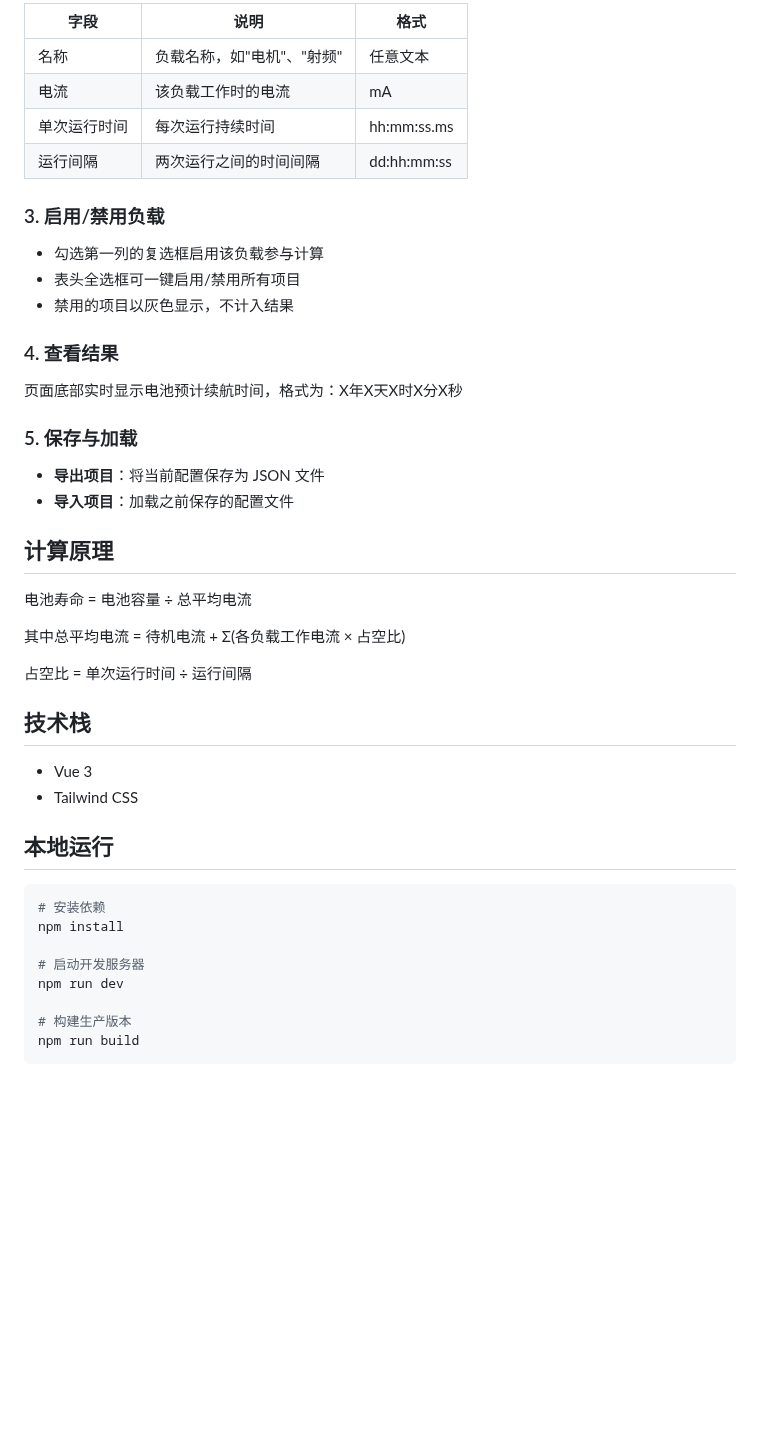
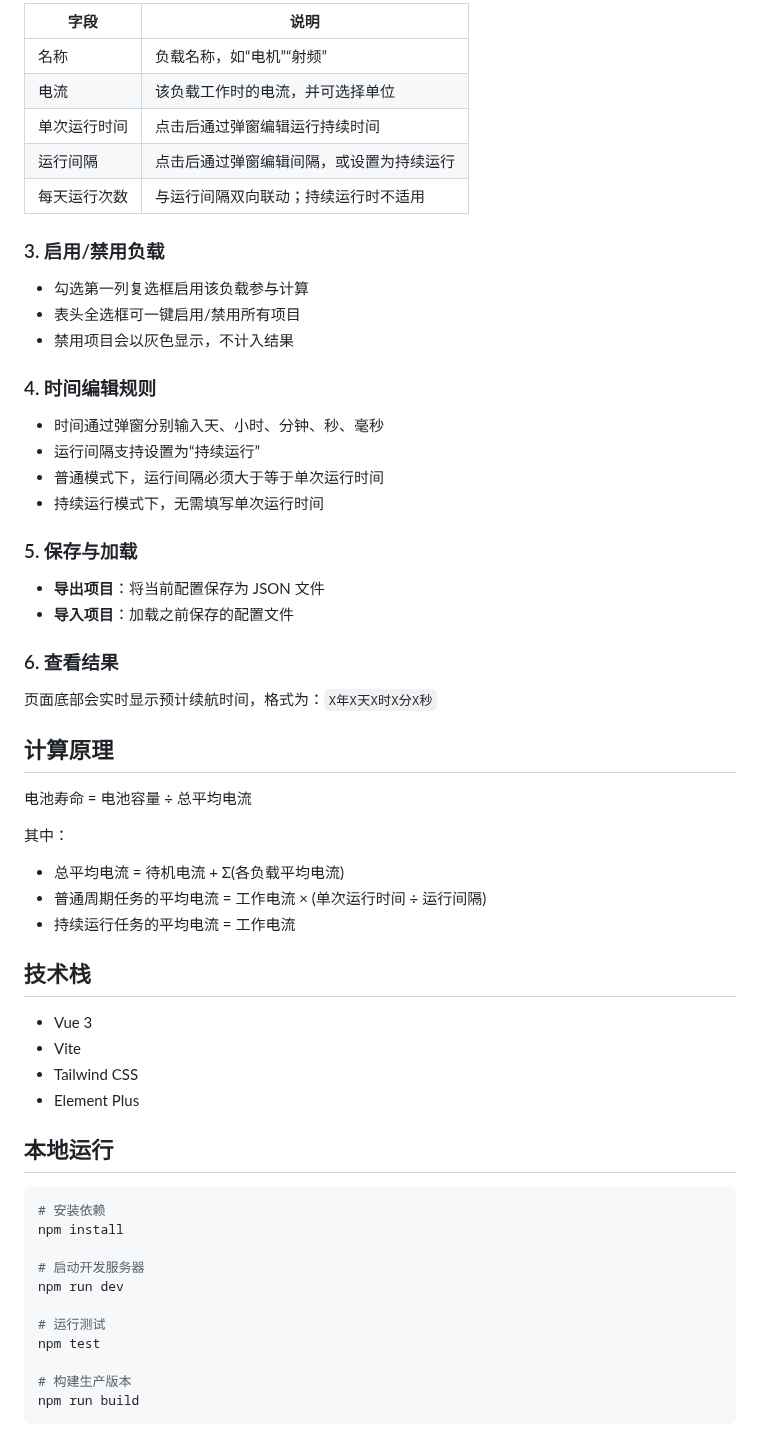
Before and after one commit to createskyblue/embedded-battery-lifetime-calculator, a Markdown page: README.md, the part around one of its changes. Drawn GitHub-style; blank space fills up the shorter version.

```diff
--- a/README.md
+++ b/README.md
@@ -26,38 +29,50 @@
 
-| 字段 | 说明 | 格式 |
-| --- | --- | --- |
-| 名称 | 负载名称，如"电机"、"射频" | 任意文本 |
-| 电流 | 该负载工作时的电流 | mA |
-| 单次运行时间 | 每次运行持续时间 | hh:mm:ss.ms |
-| 运行间隔 | 两次运行之间的时间间隔 | dd:hh:mm:ss |
+| 字段 | 说明 |
+| --- | --- |
+| 名称 | 负载名称，如“电机”“射频” |
+| 电流 | 该负载工作时的电流，并可选择单位 |
+| 单次运行时间 | 点击后通过弹窗编辑运行持续时间 |
+| 运行间隔 | 点击后通过弹窗编辑间隔，或设置为持续运行 |
+| 每天运行次数 | 与运行间隔双向联动；持续运行时不适用 |
 
 ### 3. 启用/禁用负载
 
-- 勾选第一列的复选框启用该负载参与计算
+- 勾选第一列复选框启用该负载参与计算
 - 表头全选框可一键启用/禁用所有项目
-- 禁用的项目以灰色显示，不计入结果
+- 禁用项目会以灰色显示，不计入结果
 
-### 4. 查看结果
+### 4. 时间编辑规则
 
-页面底部实时显示电池预计续航时间，格式为：X年X天X时X分X秒
+- 时间通过弹窗分别输入天、小时、分钟、秒、毫秒
+- 运行间隔支持设置为“持续运行”
+- 普通模式下，运行间隔必须大于等于单次运行时间
+- 持续运行模式下，无需填写单次运行时间
 
 ### 5. 保存与加载
 
 - **导出项目**：将当前配置保存为 JSON 文件
 - **导入项目**：加载之前保存的配置文件
 
+### 6. 查看结果
+
+页面底部会实时显示预计续航时间，格式为：`X年X天X时X分X秒`
+
 ## 计算原理
 
 电池寿命 = 电池容量 ÷ 总平均电流
 
-其中总平均电流 = 待机电流 + Σ(各负载工作电流 × 占空比)
+其中：
 
-占空比 = 单次运行时间 ÷ 运行间隔
+- 总平均电流 = 待机电流 + Σ(各负载平均电流)
+- 普通周期任务的平均电流 = 工作电流 × (单次运行时间 ÷ 运行间隔)
+- 持续运行任务的平均电流 = 工作电流
 
 ## 技术栈
 
 - Vue 3
+- Vite
 - Tailwind CSS
+- Element Plus
 
 ## 本地运行
 
@@ -67,6 +82,9 @@ npm install
 
 # 启动开发服务器
 npm run dev
+
+# 运行测试
+npm test
 
 # 构建生产版本
 npm run build
```
Also changed, not shown: other parts of README.md (+11 -8 lines), img/PixPin_2026-03-02_19-48-41.png (deleted), img/时间编辑器.png (added), img/计算器界面.png (added).
